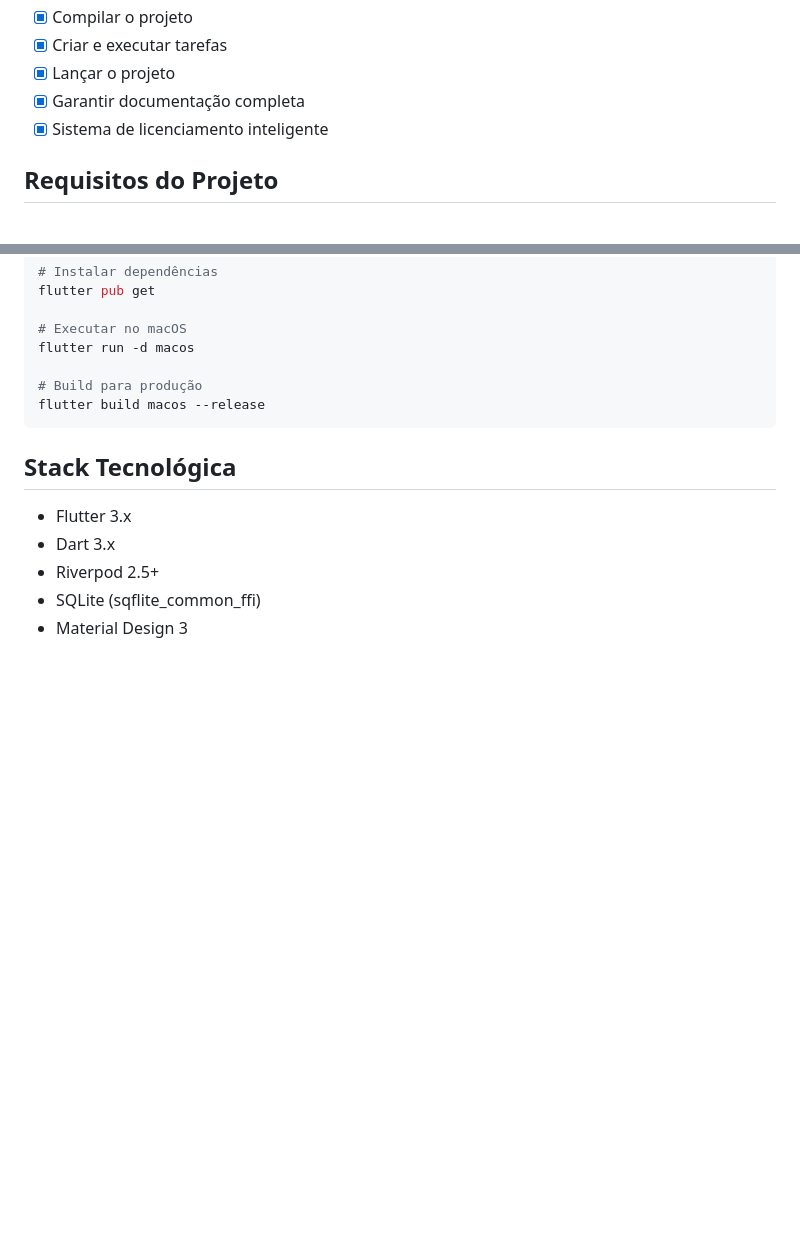
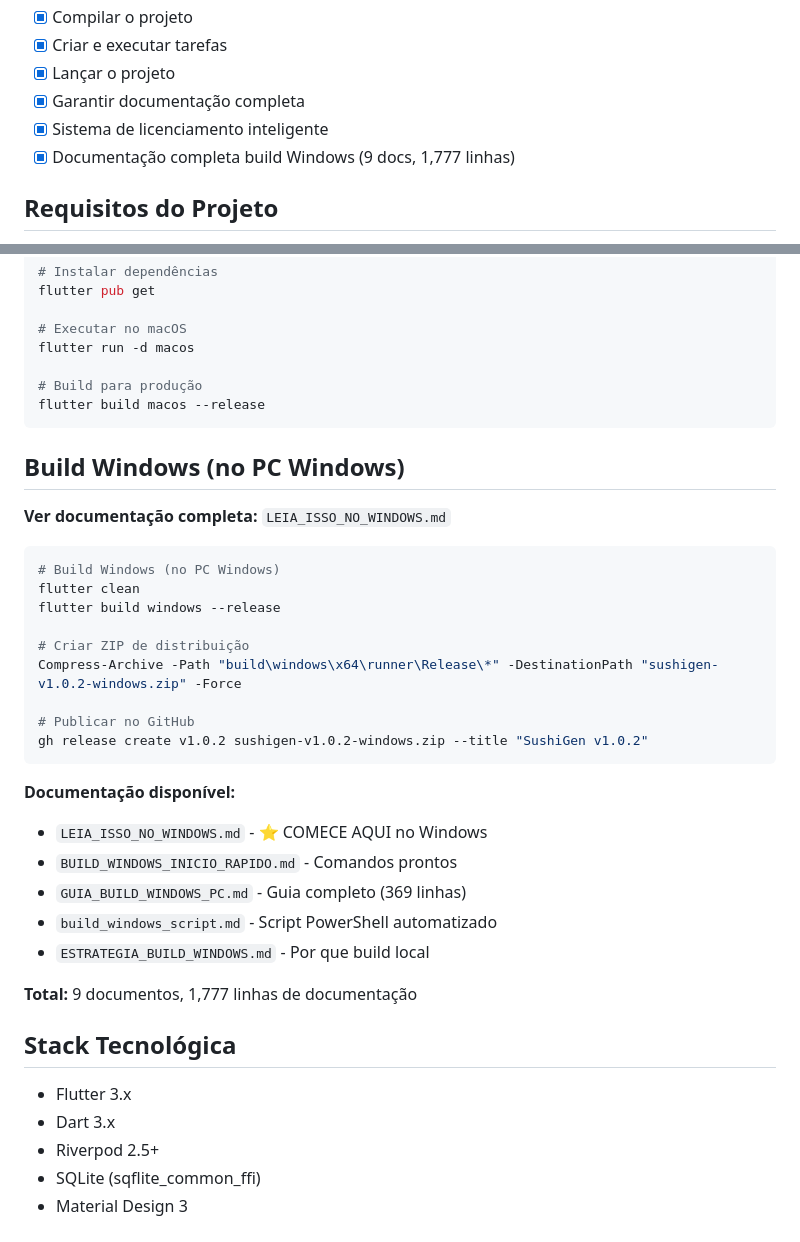
Before and after one commit to dimmesheldon/sushigen, a Markdown page: .github/copilot-instructions.md, 2 parts joined by grey strips. Rendered like a GitHub page; blank space fills up the shorter version.

Commit message:
docs: Atualizar copilot-instructions com build Windows

````diff
--- a/.github/copilot-instructions.md
+++ b/.github/copilot-instructions.md
@@ -11,6 +11,7 @@
 - [x] Lançar o projeto
 - [x] Garantir documentação completa
 - [x] Sistema de licenciamento inteligente
+- [x] Documentação completa build Windows (9 docs, 1,777 linhas)
 
 ## Requisitos do Projeto
 - **Tipo**: Flutter Desktop Application (Windows/Mac)
@@ -242,6 +243,31 @@ flutter run -d macos
 flutter build macos --release
 ```
 
+## Build Windows (no PC Windows)
+
+**Ver documentação completa:** `LEIA_ISSO_NO_WINDOWS.md`
+
+```powershell
+# Build Windows (no PC Windows)
+flutter clean
+flutter build windows --release
+
+# Criar ZIP de distribuição
+Compress-Archive -Path "build\windows\x64\runner\Release\*" -DestinationPath "sushigen-v1.0.2-windows.zip" -Force
+
+# Publicar no GitHub
+gh release create v1.0.2 sushigen-v1.0.2-windows.zip --title "SushiGen v1.0.2"
+```
+
+**Documentação disponível:**
+- `LEIA_ISSO_NO_WINDOWS.md` - ⭐ COMECE AQUI no Windows
+- `BUILD_WINDOWS_INICIO_RAPIDO.md` - Comandos prontos
+- `GUIA_BUILD_WINDOWS_PC.md` - Guia completo (369 linhas)
+- `build_windows_script.md` - Script PowerShell automatizado
+- `ESTRATEGIA_BUILD_WINDOWS.md` - Por que build local
+
+**Total:** 9 documentos, 1,777 linhas de documentação
+
 ## Stack Tecnológica
 - Flutter 3.x
 - Dart 3.x
````
